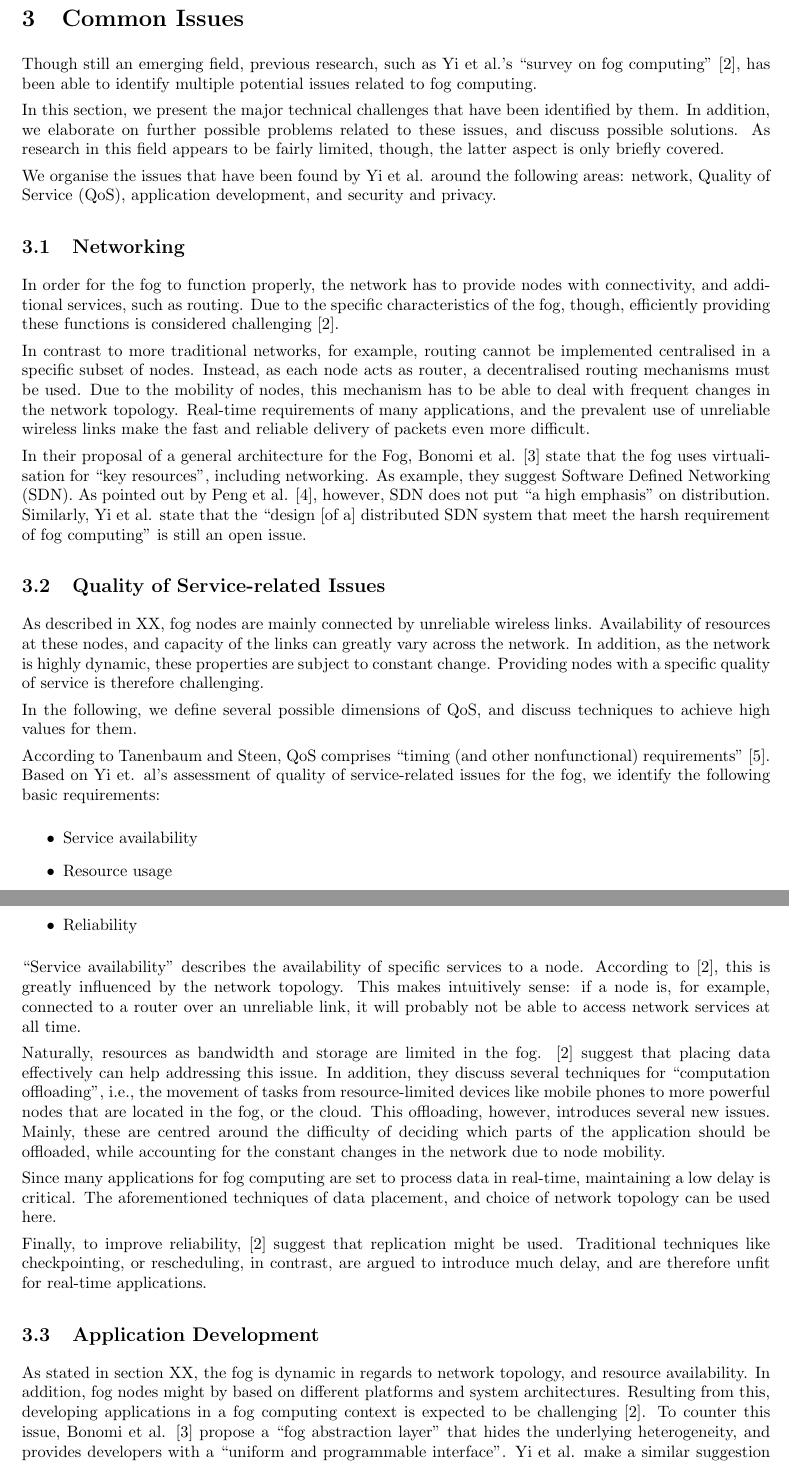
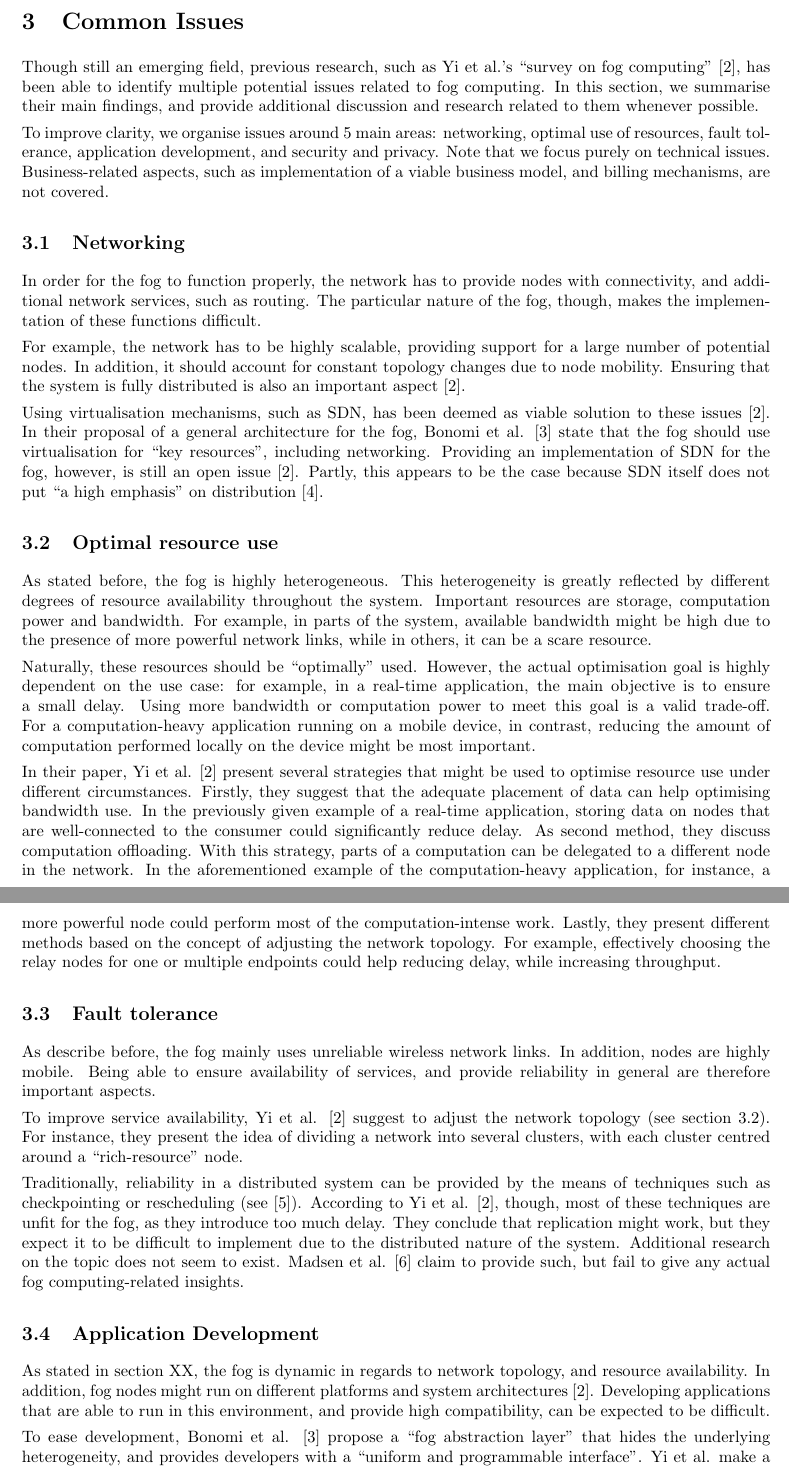
Before and after one commit to pdev55/fogcomputing, a LaTeX document (report.tex): two parts of pages 3 and 4 of 5, joined at a grey line, cut so that both start at the same text. Compiled offline with pdfLaTeX.

Commit message:
updates on issues

```diff
--- a/report.tex
+++ b/report.tex
@@ -44,49 +44,52 @@ RAM
 \section{Common Issues}
 % Comments on issue related to communication paradigms, fault tolerance, consistency, reliability, etc.
 % Marking criteria: Quality discussion and explanation on relevant issues as required with clear examples. Discussions of potential enhancement to address any performance issues are provided.
-Though still an emerging field, previous research, such as Yi et al.'s ``survey on fog computing'' \cite{yi2015survey}, has been able to identify multiple potential issues related to fog computing.
 
-In this section, we present the major technical challenges that have been identified by them. In addition, we elaborate on further possible problems related to these issues, and discuss possible solutions. As research in this field appears to be fairly limited, though, the latter aspect is only briefly covered.
+Though still an emerging field, previous research, such as Yi et al.'s ``survey on fog computing'' \cite{yi2015survey}, has been able to identify multiple potential issues related to fog computing. In this section, we summarise their main findings, and provide additional discussion and research related to them whenever possible.
 
-We organise the issues that have been found by Yi et al. around the following areas: network, Quality of Service (QoS), application development, and security and privacy.
+To improve clarity, we organise issues around 5 main areas: networking, optimal use of resources, fault tolerance, application development, and security and privacy. Note that we focus purely on technical issues. Business-related aspects, such as implementation of a viable business model, and billing mechanisms, are not covered.
 
 \subsection{Networking}
-%Motivation for topic: why problematic?
-In order for the fog to function properly, the network has to provide nodes with connectivity, and additional services, such as routing. Due to the specific characteristics of the fog, though, efficiently providing these functions is considered challenging \cite{yi2015survey}.
+In order for the fog to function properly, the network has to provide nodes with connectivity, and additional network services, such as routing. The particular nature of the fog, though, makes the implementation of these functions difficult.
 
-In contrast to more traditional networks, for example, routing cannot be implemented centralised in a specific subset of nodes. Instead, as each node acts as router, a decentralised routing mechanisms must be used. Due to the mobility of nodes, this mechanism has to be able to deal with frequent changes in the network topology. Real-time requirements of many applications, and the prevalent use of unreliable wireless links make the fast and reliable delivery of packets even more difficult.
+For example, the network has to be highly scalable, providing support for a large number of potential nodes. In addition, it should account for constant topology changes due to node mobility. Ensuring that the system is fully distributed is also an important aspect \cite{yi2015survey}.
 
-In their proposal of a general architecture for the Fog, Bonomi et al. \cite{bonomi2014fog} state that the fog uses virtualisation for ``key resources'', including networking. As example, they suggest Software Defined Networking (SDN). As pointed out by Peng et al. \cite{peng2016fog}, however, SDN does not put ``a high emphasis'' on distribution. Similarly, Yi et al. state that the ``design [of a] distributed SDN system that meet the harsh requirement of fog computing'' is still an open issue.
+Using virtualisation mechanisms, such as SDN, has been deemed as viable solution to these issues \cite{yi2015survey}. In their proposal of a general architecture for the fog, Bonomi et al. \cite{bonomi2014fog} state that the fog should use virtualisation for ``key resources'', including networking. Providing an implementation of SDN for the fog, however, is still an open issue \cite{yi2015survey}. Partly, this appears to be the case because SDN itself does not put ``a high emphasis'' on distribution \cite{peng2016fog}.
 
 
-\subsection{Quality of Service-related Issues}
-\label{sub_issues_qos}
-As described in XX, fog nodes are mainly connected by unreliable wireless links. Availability of resources at these nodes, and capacity of the links can greatly vary across the network. In addition, as the network is highly dynamic, these properties are subject to constant change. Providing nodes with a specific quality of service is therefore challenging.
+\subsection{Optimal resource use}
+\label{sub_opt_res_use}
 
-In the following, we define several possible dimensions of QoS, and discuss techniques to achieve high values for them.
+As stated before, the fog is highly heterogeneous. This heterogeneity is greatly reflected by different degrees of resource availability throughout the system. Important resources are storage, computation power and bandwidth. For example, in parts of the system, available bandwidth might be high due to the presence of more powerful network links, while in others, it can be a scare resource.
 
-According to Tanenbaum and Steen, QoS comprises ``timing (and other nonfunctional) requirements'' \cite{tanebaum2013}. Based on Yi et. al's assessment of quality of service-related issues for the fog, we identify the following basic requirements:
+Naturally, these resources should be ``optimally'' used. However, the actual optimisation goal is highly dependent on the use case: for example, in a real-time application, the main objective is to ensure a small delay. Using more bandwidth or computation power to meet this goal is a valid trade-off. For a computation-heavy application running on a mobile device, in contrast, reducing the amount of computation performed locally on the device might be most important.
 
-\begin{itemize}
-	\item Service availability
-	\item Resource usage
-	\item Delay
-	\item Reliability
-\end{itemize}
+In their paper, Yi et al. \cite{yi2015survey} present several strategies that might be used to optimise resource use under different circumstances.
+%
+Firstly, they suggest that the adequate placement of data can help optimising bandwidth use. In the previously given example of a real-time application, storing data on nodes that are well-connected to the consumer could significantly reduce delay.
+%
+As second method, they discuss computation offloading. With this strategy, parts of a computation can be delegated to a different node in the network. In the aforementioned example of the computation-heavy application, for instance, a more powerful node could perform most of the computation-intense work.
+%
+Lastly, they present different methods based on the concept of adjusting the network topology. For example, effectively choosing the relay nodes for one or multiple endpoints could help reducing delay, while increasing throughput.
 
-``Service availability'' describes the availability of specific services to a node. According to \cite{yi2015survey}, this is greatly influenced by the network topology. This makes intuitively sense: if a node is, for example, connected to a router over an unreliable link, it will probably not be able to access network services at all time.
+%TODO discuss pro and cons of approaches (especially in light of high dynamic environment), own suggestions?
 
-Naturally, resources as bandwidth and storage are limited in the fog. \cite{yi2015survey} suggest that placing data effectively can help addressing this issue. In addition, they discuss several techniques for ``computation offloading'', i.e., the movement of tasks from resource-limited devices like mobile phones to more powerful nodes that are located in the fog, or the cloud. This offloading, however, introduces several new issues. Mainly, these are centred around the difficulty of deciding which parts of the application should be offloaded, while accounting for the constant changes in the network due to node mobility.
+\subsection{Fault tolerance}
+As describe before, the fog mainly uses unreliable wireless network links. In addition, nodes are highly mobile. Being able to ensure availability of services, and provide reliability in general are therefore important aspects.
 
-Since many applications for fog computing are set to process data in real-time, maintaining a low delay is critical. The aforementioned techniques of data placement, and choice of network topology can be used here.
+To improve service availability, Yi et al. \cite{yi2015survey} suggest to adjust the network topology (see section \ref{sub_opt_res_use}). For instance, they present the idea of dividing a network into several clusters, with each cluster centred around a ``rich-resource'' node.
 
-Finally, to improve reliability, \cite{yi2015survey} suggest that replication might be used. Traditional techniques like checkpointing, or rescheduling, in contrast, are argued to introduce much delay, and are therefore unfit for real-time applications.
+Traditionally, reliability in a distributed system can be provided by the means of techniques such as checkpointing or rescheduling (see \cite{tanebaum2013}). According to Yi et al. \cite{yi2015survey}, though, most of these techniques are unfit for the fog, as they introduce too much delay. They conclude that replication might work, but they expect it to be difficult to implement due to the distributed nature of the system. Additional research on the topic does not seem to exist. Madsen et al. \cite{madsen2013reliability} claim to provide such, but fail to give any actual fog computing-related insights.
+
 
 \subsection{Application Development}
-%Intro: why problematic? what is main issue?
-As stated in section XX, the fog is dynamic in regards to network topology, and resource availability. In addition, fog nodes might by based on different platforms and system architectures. Resulting from this, developing applications in a fog computing context is expected to be challenging \cite{yi2015survey}. To counter this issue, Bonomi et al. \cite{bonomi2014fog} propose a ``fog abstraction layer'' that hides the underlying heterogeneity, and provides developers with a ``uniform and programmable interface''. Yi et al. make a similar suggestion by calling for a ``unified interfacing and programming model'' \cite{yi2015survey}.
+As stated in section XX, the fog is dynamic in regards to network topology, and resource availability. In addition, fog nodes might run on different platforms and system architectures \cite{yi2015survey}. Developing applications that are able to run in this environment, and provide high compatibility, can be expected to be difficult.
 
-Though the necessity of these abstraction layers is obvious, we expect that the initially mentioned characteristics of the fog will make an actual implementation highly challenging. Moreover, if devices from different vendors are set to work together, an industry-wide standard has to be developed.
+To ease development, Bonomi et al. \cite{bonomi2014fog} propose a ``fog abstraction layer'' that hides the underlying heterogeneity, and provides developers with a ``uniform and programmable interface''. Yi et al. make a similar suggestion by calling for a ``unified interfacing and programming model'' \cite{yi2015survey}.
+
+Due to issues mentioned in the beginning, though, we expect that the implementation of such a layer is challenging. Moreover, providing compatibility between nodes from different vendors might be hard, as the field is still emerging, and there is no industry-wide standard yet.
+
+%TODO: what about cisco?
 
 \subsection{Security and Privacy}
 Many applications that have been proposed for fog computing are safety-critical, and/or process sensitive data. For example, in vehicle-to-vehicle communication, an insecure system that allows attackers to remotely control the car could have disastrous consequences. In home automation, users might be worried that unwanted parties could learn about their daily routine.
```
Also changed, not shown: report.pdf.
